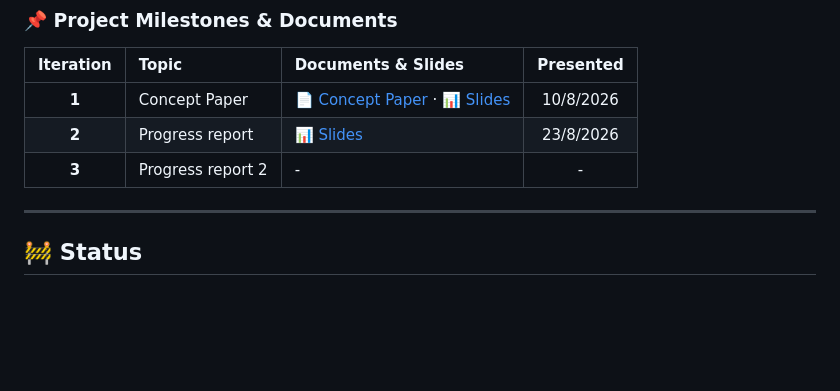
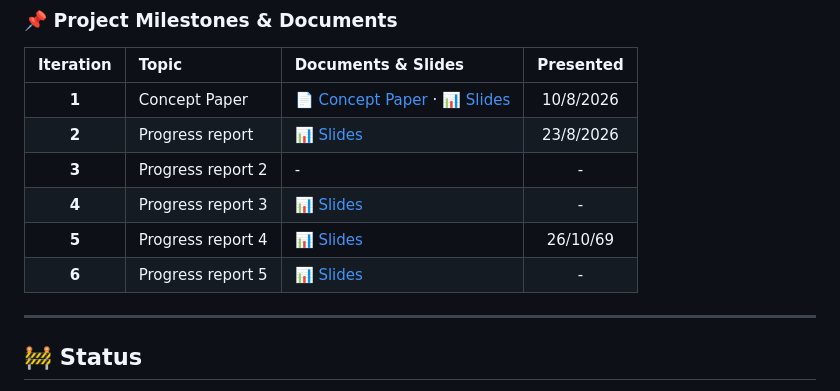
Before and after one commit to theepop66/CN360-group-project, a Markdown page: README.md, the part around the change. GitHub-like rendering; blank space fills up the shorter version.

Commit message:
Add new progress reports 3-5 to README

```diff
--- a/README.md
+++ b/README.md
@@ -93,6 +93,9 @@ See [`n8n/README.md`](./n8n/README.md) for import instructions, placeholders and
 | **1** | Concept Paper | [📄 Concept Paper](https://drive.google.com/file/d/1IjBoO7uXjnm1u_8YWbMDVTaaAnag4DLB/view?usp=sharing) · [📊 Slides](https://drive.google.com/file/d/1H9cFgqOz8-Zfk-Ge3Tp7ApVg4Z3ssXk0/view?usp=sharing) | 10/8/2026 |
 | **2** | Progress report | [📊 Slides](https://drive.google.com/file/d/1-ZjyCF88wG0FfLqqc9nYgaaWYSksHTM0/view?usp=sharing)  | 23/8/2026 |
 | **3** | Progress report 2 | - | - |
+| **4** | Progress report 3 | [📊 Slides](https://canva.link/20q62wippspnf5c) | - |
+| **5** | Progress report 4 | [📊 Slides](https://canva.link/lnwc67bio9i9n3j) | 26/10/69 |
+| **6** | Progress report 5 | [📊 Slides](https://canva.link/77dzm3v1boi370s) | - |
 
 ---
 
```
